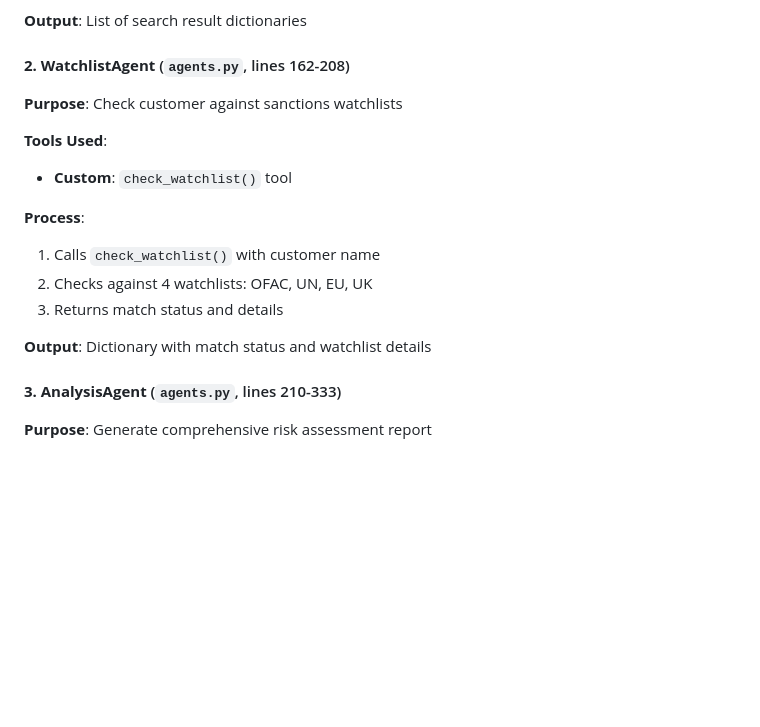
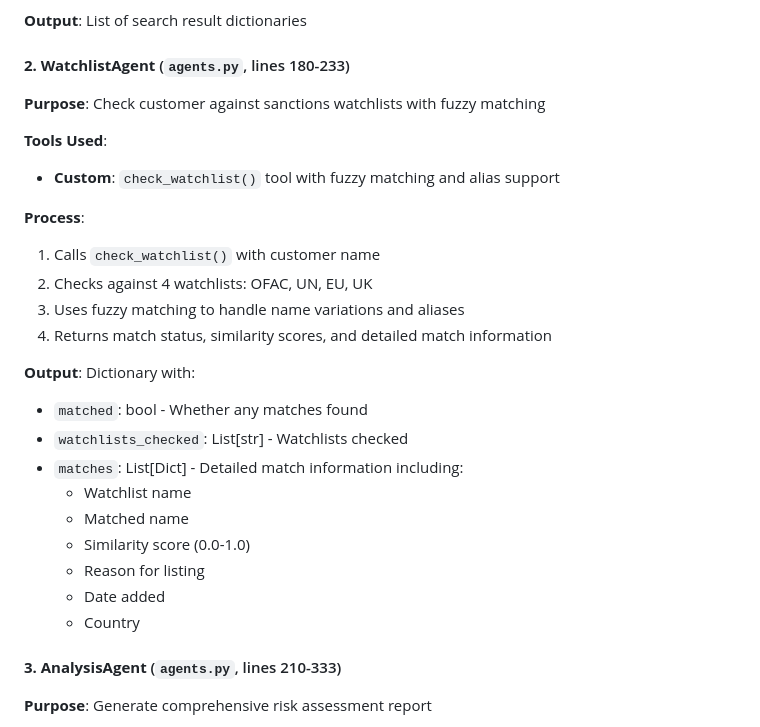
Before and after one commit to piepengu/kyc-agent-capstone, a Markdown page: Readme.md, the part around the change printed below. Rendered like a GitHub page; blank space fills up the shorter version.

```diff
--- a/Readme.md
+++ b/Readme.md
@@ -176,19 +176,29 @@ This design ensures:
 
 **Output**: List of search result dictionaries
 
-#### **2. WatchlistAgent** (`agents.py`, lines 162-208)
+#### **2. WatchlistAgent** (`agents.py`, lines 180-233)
 
-**Purpose**: Check customer against sanctions watchlists
+**Purpose**: Check customer against sanctions watchlists with fuzzy matching
 
 **Tools Used**:
-- **Custom**: `check_watchlist()` tool
+- **Custom**: `check_watchlist()` tool with fuzzy matching and alias support
 
 **Process**:
 1. Calls `check_watchlist()` with customer name
 2. Checks against 4 watchlists: OFAC, UN, EU, UK
-3. Returns match status and details
+3. Uses fuzzy matching to handle name variations and aliases
+4. Returns match status, similarity scores, and detailed match information
 
-**Output**: Dictionary with match status and watchlist details
+**Output**: Dictionary with:
+- `matched`: bool - Whether any matches found
+- `watchlists_checked`: List[str] - Watchlists checked
+- `matches`: List[Dict] - Detailed match information including:
+  - Watchlist name
+  - Matched name
+  - Similarity score (0.0-1.0)
+  - Reason for listing
+  - Date added
+  - Country
 
 #### **3. AnalysisAgent** (`agents.py`, lines 210-333)
 
```
Also changed, not shown: other parts of Readme.md (+34 -15 lines).
